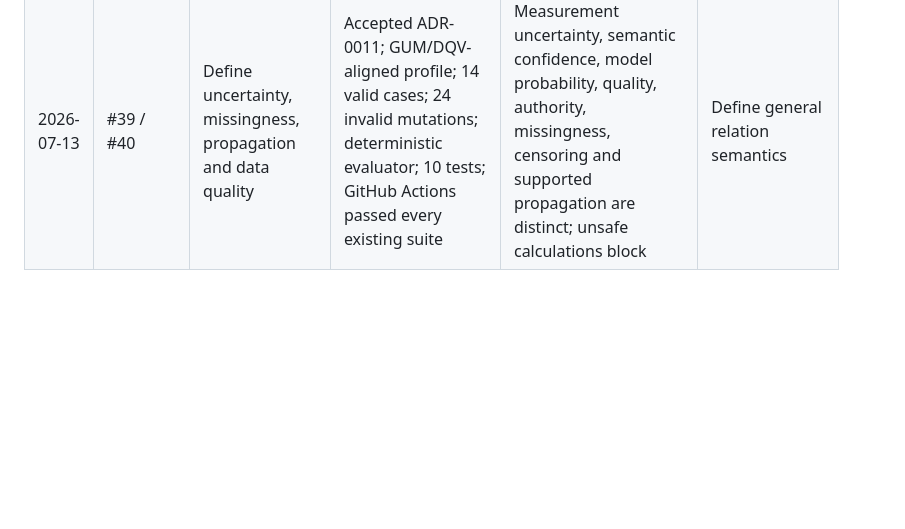
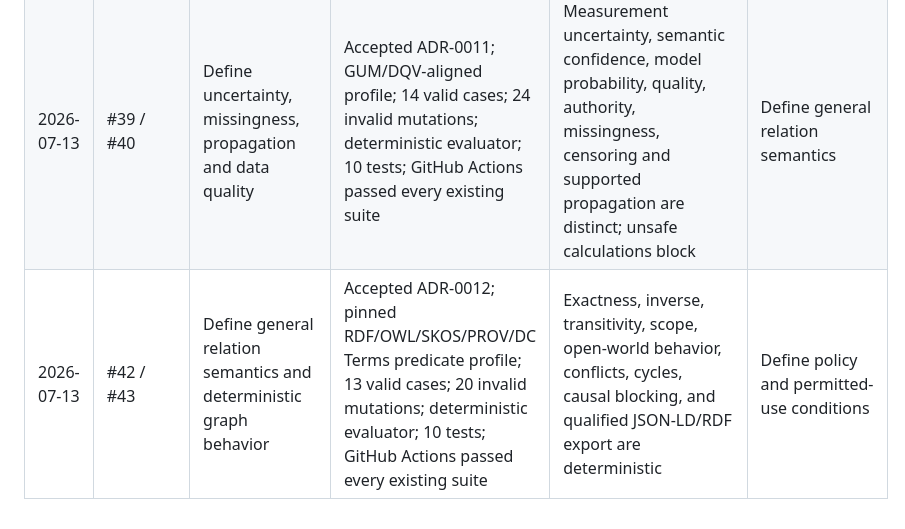
Before and after one commit to BACOUL/AI-Data-Understanding-Core-ADUC, a Markdown page: docs/roadmap/EXECUTION_LEDGER.md, the part around the change. Drawn GitHub-style; blank space fills up the shorter version.

Commit message:
roadmap: record relation semantics milestone

```diff
--- a/docs/roadmap/EXECUTION_LEDGER.md
+++ b/docs/roadmap/EXECUTION_LEDGER.md
@@ -24,3 +24,4 @@ Append one entry per merged task. Never rewrite prior entries except to correct
 | 2026-07-13 | #35 / #36 | Fix Vercel static-site publication root | Root `vercel.json`; output-directory tests; website deployment documentation; GitHub Actions passed all existing suites plus Vercel configuration checks | Vercel now publishes `website/` as `/` instead of returning a root 404 | Define provenance and transformation lineage |
 | 2026-07-13 | #37 / #38 | Define provenance, transformation lineage, disclosure and reproducibility | Accepted ADR-0010; PROV-O profile; 7 valid cases; 20 invalid mutation fixtures; deterministic evaluator; 8 tests; GitHub Actions passed every existing suite | Exact artifacts, activities, agents, AI/manual execution, derivations, invalidation, redaction and reproduction claims are traceable; unsafe lineage blocks | Define uncertainty and data quality |
 | 2026-07-13 | #39 / #40 | Define uncertainty, missingness, propagation and data quality | Accepted ADR-0011; GUM/DQV-aligned profile; 14 valid cases; 24 invalid mutations; deterministic evaluator; 10 tests; GitHub Actions passed every existing suite | Measurement uncertainty, semantic confidence, model probability, quality, authority, missingness, censoring and supported propagation are distinct; unsafe calculations block | Define general relation semantics |
+| 2026-07-13 | #42 / #43 | Define general relation semantics and deterministic graph behavior | Accepted ADR-0012; pinned RDF/OWL/SKOS/PROV/DC Terms predicate profile; 13 valid cases; 20 invalid mutations; deterministic evaluator; 10 tests; GitHub Actions passed every existing suite | Exactness, inverse, transitivity, scope, open-world behavior, conflicts, cycles, causal blocking, and qualified JSON-LD/RDF export are deterministic | Define policy and permitted-use conditions |
```
